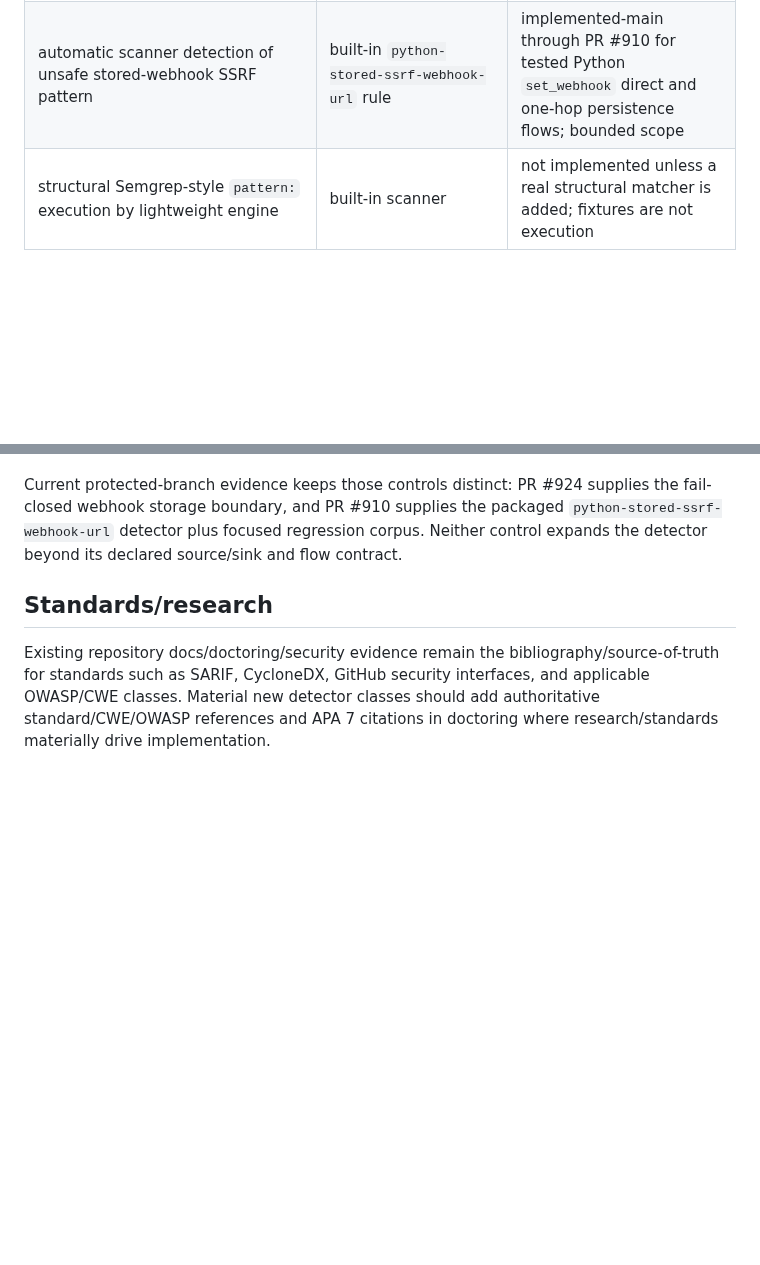
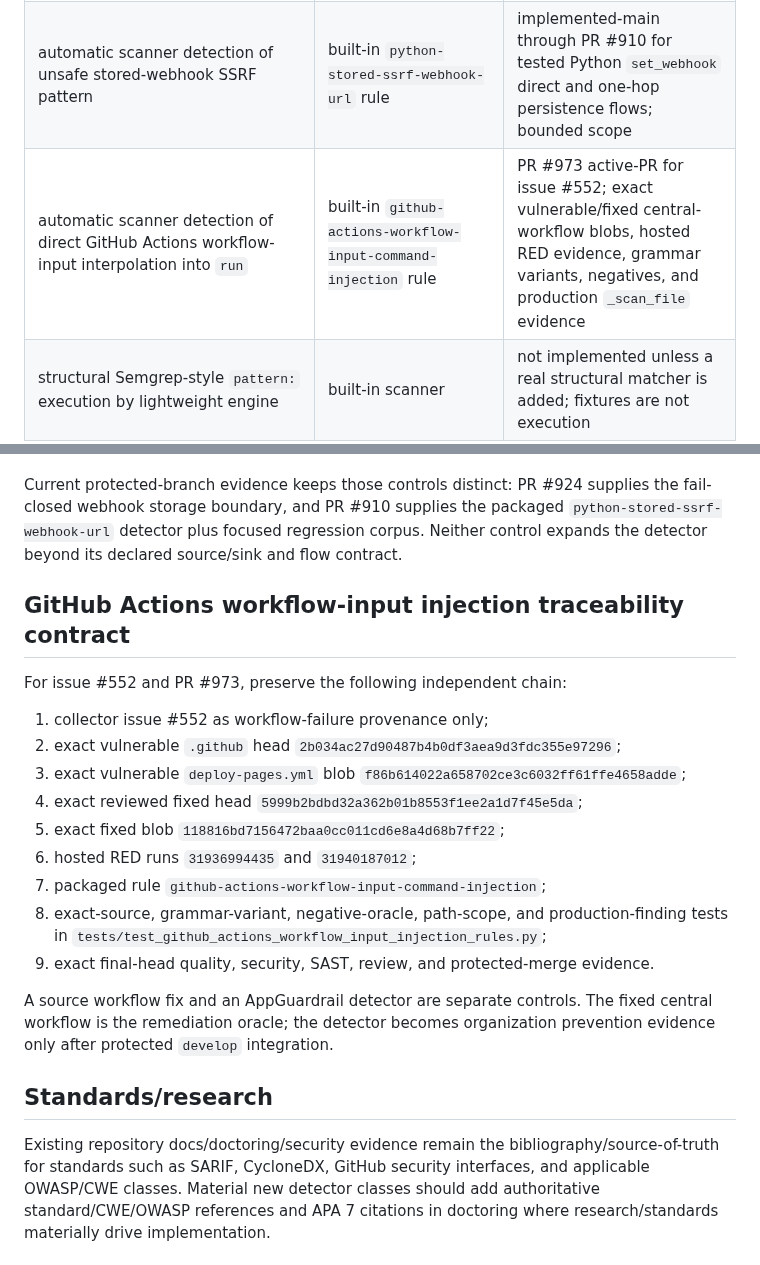
Before and after one commit to ContextualWisdomLab/appguardrail, a Markdown page: docs/TRACEABILITY.md, 2 parts joined by grey strips. Drawn GitHub-style; blank space fills up the shorter version.

Commit message:
docs(sast): trace workflow-input injection detector

```diff
--- a/docs/TRACEABILITY.md
+++ b/docs/TRACEABILITY.md
@@ -19,6 +19,7 @@
 | every retained issue claim mapped to executable detector obligation | issue-detection audit | PR #911 active-PR |
 | authenticated workflow-result detector evidence | issue-detection audit workflow evidence | PR #911 active-PR |
 | automatic scanner detection of unsafe stored-webhook SSRF pattern | built-in `python-stored-ssrf-webhook-url` rule | implemented-main through PR #910 for tested Python `set_webhook` direct and one-hop persistence flows; bounded scope |
+| automatic scanner detection of direct GitHub Actions workflow-input interpolation into `run` | built-in `github-actions-workflow-input-command-injection` rule | PR #973 active-PR for issue #552; exact vulnerable/fixed central-workflow blobs, hosted RED evidence, grammar variants, negatives, and production `_scan_file` evidence |
 | structural Semgrep-style `pattern:` execution by lightweight engine | built-in scanner | not implemented unless a real structural matcher is added; fixtures are not execution |
 
 ## Promotion rules
@@ -47,6 +48,22 @@ For stored webhook/callback SSRF, trace separately:
 
 Current protected-branch evidence keeps those controls distinct: PR #924 supplies the fail-closed webhook storage boundary, and PR #910 supplies the packaged `python-stored-ssrf-webhook-url` detector plus focused regression corpus. Neither control expands the detector beyond its declared source/sink and flow contract.
 
+## GitHub Actions workflow-input injection traceability contract
+
+For issue #552 and PR #973, preserve the following independent chain:
+
+1. collector issue #552 as workflow-failure provenance only;
+2. exact vulnerable `.github` head `2b034ac27d90487b4b0df3aea9d3fdc355e97296`;
+3. exact vulnerable `deploy-pages.yml` blob `f86b614022a658702ce3c6032ff61ffe4658adde`;
+4. exact reviewed fixed head `5999b2bdbd32a362b01b8553f1ee2a1d7f45e5da`;
+5. exact fixed blob `118816bd7156472baa0cc011cd6e8a4d68b7ff22`;
+6. hosted RED runs `31936994435` and `31940187012`;
+7. packaged rule `github-actions-workflow-input-command-injection`;
+8. exact-source, grammar-variant, negative-oracle, path-scope, and production-finding tests in `tests/test_github_actions_workflow_input_injection_rules.py`;
+9. exact final-head quality, security, SAST, review, and protected-merge evidence.
+
+A source workflow fix and an AppGuardrail detector are separate controls. The fixed central workflow is the remediation oracle; the detector becomes organization prevention evidence only after protected `develop` integration.
+
 ## Standards/research
 
 Existing repository docs/doctoring/security evidence remain the bibliography/source-of-truth for standards such as SARIF, CycloneDX, GitHub security interfaces, and applicable OWASP/CWE classes. Material new detector classes should add authoritative standard/CWE/OWASP references and APA 7 citations in doctoring where research/standards materially drive implementation.
```
Also changed, not shown: other parts of docs/TRACEABILITY.md (+1 -1 lines), CHANGELOG.d/552-github-actions-workflow-input-command-injection.md (added, +5 -0 lines), docs/detectors/github-actions-workflow-input-command-injection.md (added, +91 -0 lines).
